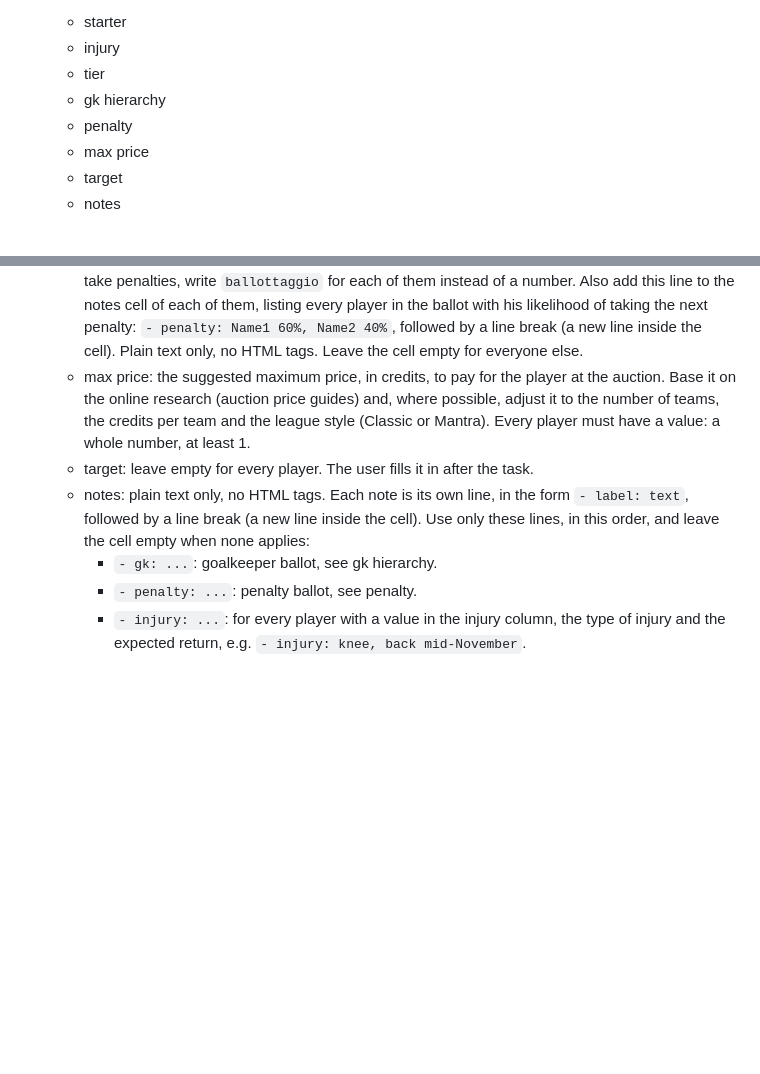
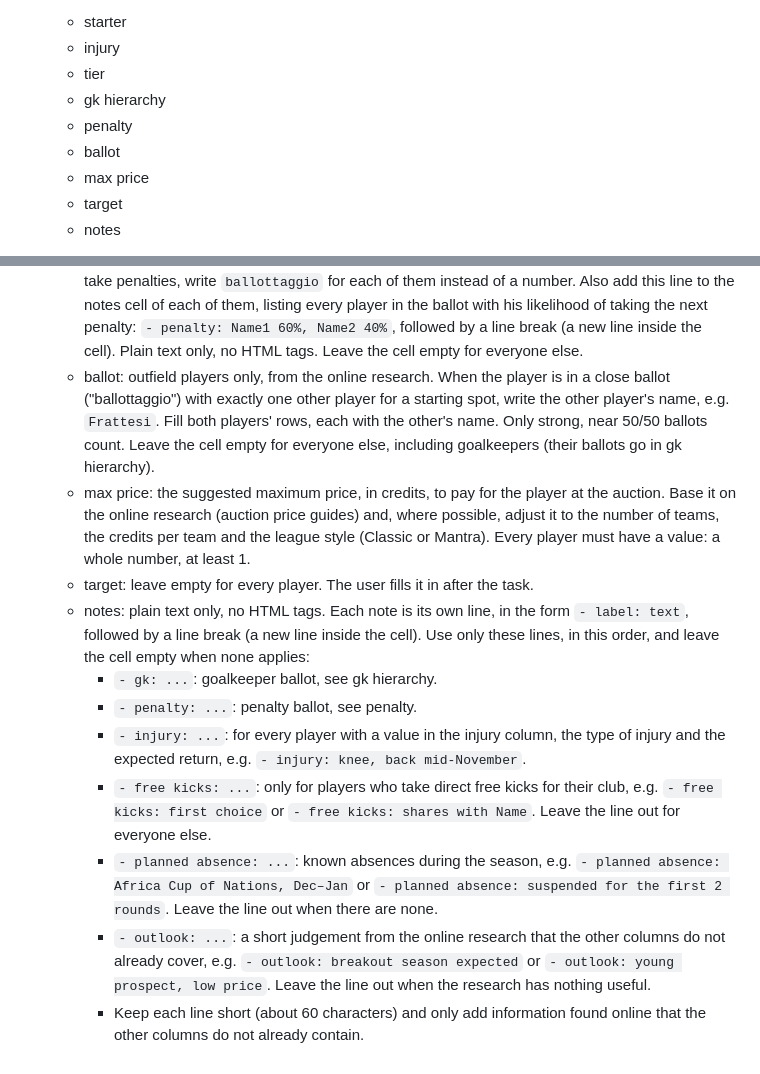
Before and after one commit to NicoQDS/fcManager1.0, a Markdown page: asset/players excel/fetch players info.md, 2 parts joined by grey strips. Rendered like a GitHub page; blank space fills up the shorter version.

Commit message:
chore: ballot column and extra note lines in players info task
Co-Authored-By: Claude Opus 5.5 <noreply@anthropic.com>

```diff
--- a/asset/players excel/fetch players info.md
+++ b/asset/players excel/fetch players info.md
@@ -46,6 +46,7 @@ Read the single file in `raw data/` and never change it. Write the result as a n
    - tier
    - gk hierarchy
    - penalty
+   - ballot
    - max price
    - target
    - notes
@@ -64,9 +65,14 @@ Read the single file in `raw data/` and never change it. Write the result as a n
      - Goalkeepers ranked after 4 get an empty cell. Outfield players always get an empty cell.
      - When two or more goalkeepers of the same club are in a ballot for the starting spot, write `ballottaggio` for each of them instead of a number. Also add this line to the notes cell of each of them, listing every goalkeeper in the ballot with his starter percentage: `- gk: Name1 60%, Name2 40%`, followed by a line break (a new line inside the cell). Plain text only, no HTML tags.
    - penalty: the player's place in his club's penalty-taker order, from the online research. 1 = most likely penalty taker, 2 = the next one. When two or more players of the same club are in a ballot to take penalties, write `ballottaggio` for each of them instead of a number. Also add this line to the notes cell of each of them, listing every player in the ballot with his likelihood of taking the next penalty: `- penalty: Name1 60%, Name2 40%`, followed by a line break (a new line inside the cell). Plain text only, no HTML tags. Leave the cell empty for everyone else.
+   - ballot: outfield players only, from the online research. When the player is in a close ballot ("ballottaggio") with exactly one other player for a starting spot, write the other player's name, e.g. `Frattesi`. Fill both players' rows, each with the other's name. Only strong, near 50/50 ballots count. Leave the cell empty for everyone else, including goalkeepers (their ballots go in gk hierarchy).
    - max price: the suggested maximum price, in credits, to pay for the player at the auction. Base it on the online research (auction price guides) and, where possible, adjust it to the number of teams, the credits per team and the league style (Classic or Mantra). Every player must have a value: a whole number, at least 1.
    - target: leave empty for every player. The user fills it in after the task.
    - notes: plain text only, no HTML tags. Each note is its own line, in the form `- label: text`, followed by a line break (a new line inside the cell). Use only these lines, in this order, and leave the cell empty when none applies:
      - `- gk: ...`: goalkeeper ballot, see gk hierarchy.
      - `- penalty: ...`: penalty ballot, see penalty.
      - `- injury: ...`: for every player with a value in the injury column, the type of injury and the expected return, e.g. `- injury: knee, back mid-November`.
+     - `- free kicks: ...`: only for players who take direct free kicks for their club, e.g. `- free kicks: first choice` or `- free kicks: shares with Name`. Leave the line out for everyone else.
+     - `- planned absence: ...`: known absences during the season, e.g. `- planned absence: Africa Cup of Nations, Dec–Jan` or `- planned absence: suspended for the first 2 rounds`. Leave the line out when there are none.
+     - `- outlook: ...`: a short judgement from the online research that the other columns do not already cover, e.g. `- outlook: breakout season expected` or `- outlook: young prospect, low price`. Leave the line out when the research has nothing useful.
+     - Keep each line short (about 60 characters) and only add information found online that the other columns do not already contain.
```
